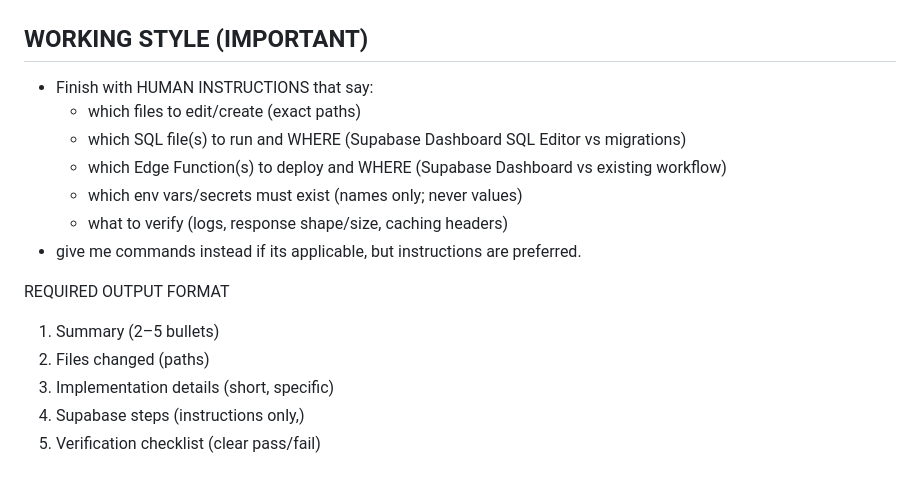
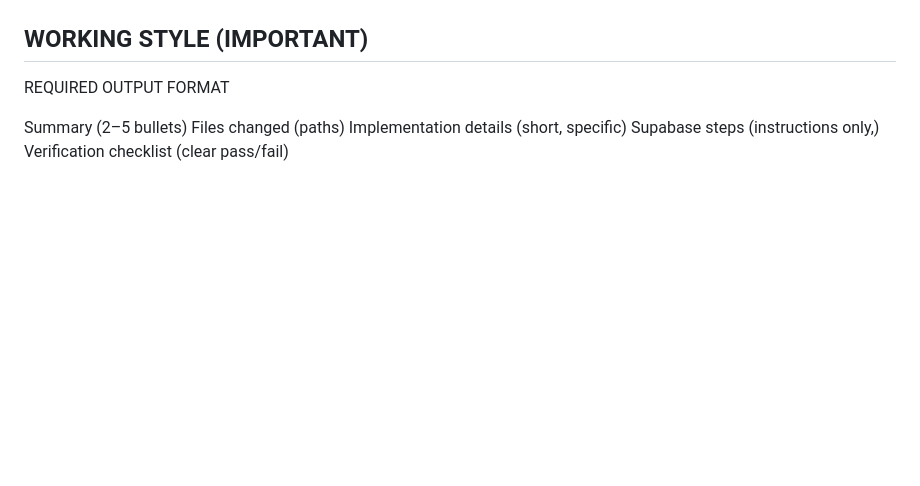
Before and after one commit to ChronicChannel-test/uk-aq-ingest, a Markdown page: README_CROSS_REPO.md, the part around the change. Drawn GitHub-style; blank space fills up the shorter version.

Commit message:
Simplify required output format in README
Remove the explicit 'HUMAN INSTRUCTIONS' block and replace the numbered REQUIRED OUTPUT FORMAT with a compact list of headings. The change streamlines README_CROSS_REPO.md by consolidating output requirements to: Summary, Files changed, Implementation details, Supabase steps, and Verification checklist.

```diff
--- a/README_CROSS_REPO.md
+++ b/README_CROSS_REPO.md
@@ -76,17 +76,10 @@ Dropbox/logging (used by multiple ingests):
 
 ## WORKING STYLE (IMPORTANT)
 
-- Finish with HUMAN INSTRUCTIONS that say:
-  - which files to edit/create (exact paths)
-  - which SQL file(s) to run and WHERE (Supabase Dashboard SQL Editor vs migrations)
-  - which Edge Function(s) to deploy and WHERE (Supabase Dashboard vs existing workflow)
-  - which env vars/secrets must exist (names only; never values)
-  - what to verify (logs, response shape/size, caching headers)
-- give me commands instead if its applicable, but instructions are preferred.
+REQUIRED OUTPUT FORMAT
 
-REQUIRED OUTPUT FORMAT
-1) Summary (2–5 bullets)
-2) Files changed (paths)
-3) Implementation details (short, specific)
-4) Supabase steps (instructions only,)
-5) Verification checklist (clear pass/fail)
+Summary (2–5 bullets)
+Files changed (paths)
+Implementation details (short, specific)
+Supabase steps (instructions only,)
+Verification checklist (clear pass/fail)
```
